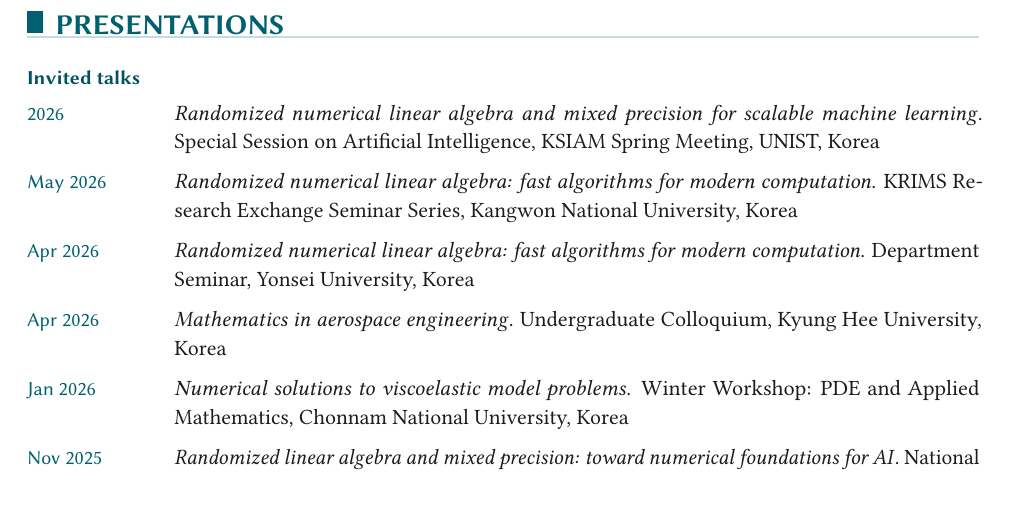
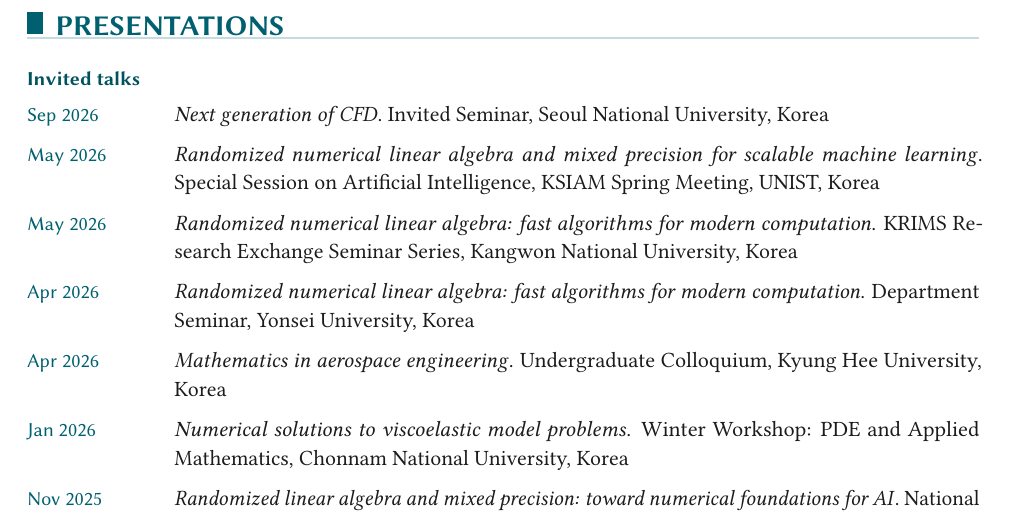
Before and after one commit to Yongseok7717/CV_CNU, a LaTeX document (main.tex): part of page 3 of 4, cut so that both start at the same text. Compiled offline with pdfLaTeX.

Commit message:
Add SNU seminar (Sep 2026); set KSIAM Spring Meeting to May 2026
Co-Authored-By: Claude Fable 5.1 <noreply@anthropic.com>
Claude-Session: https://claude.ai/code/session_01CSfrKnDbjBcEmsVBv1gbRu

```diff
--- a/main.tex
+++ b/main.tex
@@ -250,7 +250,8 @@
 
 \cvsubheading{Invited talks}
 \begin{cvlist}
-    \item[2026] \textit{Randomized numerical linear algebra and mixed precision for scalable machine learning}. Special Session on Artificial Intelligence, KSIAM Spring Meeting, UNIST, Korea
+    \item[Sep 2026] \textit{Next generation of CFD}. Invited Seminar, Seoul National University, Korea
+    \item[May 2026] \textit{Randomized numerical linear algebra and mixed precision for scalable machine learning}. Special Session on Artificial Intelligence, KSIAM Spring Meeting, UNIST, Korea
     \item[May 2026] \textit{Randomized numerical linear algebra: fast algorithms for modern computation}. KRIMS Research Exchange Seminar Series, Kangwon National University, Korea
     \item[Apr 2026] \textit{Randomized numerical linear algebra: fast algorithms for modern computation}. Department Seminar, Yonsei University, Korea
     \item[Apr 2026] \textit{Mathematics in aerospace engineering}. Undergraduate Colloquium, Kyung Hee University, Korea
```
